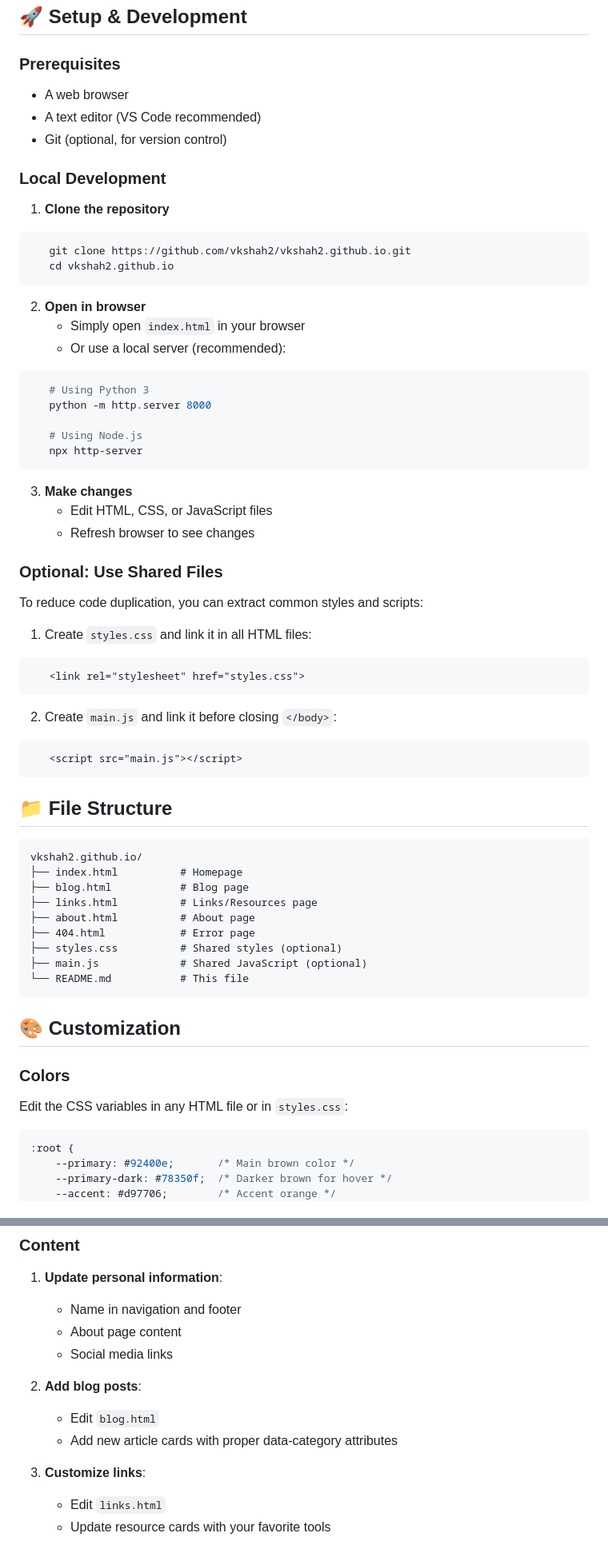
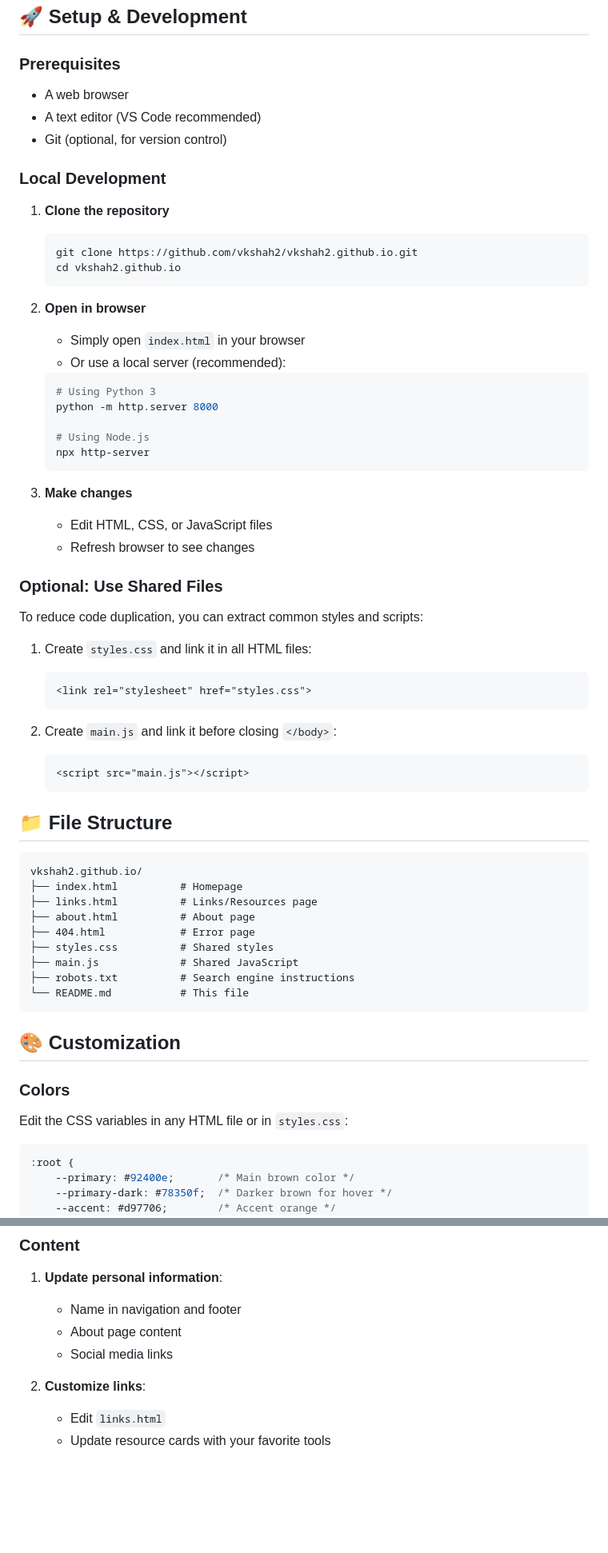
Before and after one commit to vkshah2/vkshah2.github.io, a Markdown page: README.md, 2 parts joined by grey strips. Shown at 80% size. GitHub-like rendering; blank space fills up the shorter version.

````diff
--- a/README.md
+++ b/README.md
@@ -82,6 +93,7 @@ No frameworks, no build tools - just clean, efficient code!
 ## 🚀 Setup & Development
 
 ### Prerequisites
+
 - A web browser
 - A text editor (VS Code recommended)
 - Git (optional, for version control)
@@ -89,21 +101,21 @@ No frameworks, no build tools - just clean, efficient code!
 ### Local Development
 
 1. **Clone the repository**
-```bash
+   ```bash
    git clone https://github.com/vkshah2/vkshah2.github.io.git
    cd vkshah2.github.io
-```
+   ```
 
 2. **Open in browser**
    - Simply open `index.html` in your browser
    - Or use a local server (recommended):
-```bash
+   ```bash
    # Using Python 3
    python -m http.server 8000
 
    # Using Node.js
    npx http-server
-```
+   ```
 
 3. **Make changes**
    - Edit HTML, CSS, or JavaScript files
@@ -114,25 +126,26 @@ No frameworks, no build tools - just clean, efficient code!
 To reduce code duplication, you can extract common styles and scripts:
 
 1. Create `styles.css` and link it in all HTML files:
-```html
+   ```html
    <link rel="stylesheet" href="styles.css">
-```
+   ```
 
 2. Create `main.js` and link it before closing `</body>`:
-```html
+   ```html
    <script src="main.js"></script>
-```
+   ```
 
 ## 📁 File Structure
+
 ```
 vkshah2.github.io/
 ├── index.html          # Homepage
-├── blog.html           # Blog page
 ├── links.html          # Links/Resources page
 ├── about.html          # About page
 ├── 404.html            # Error page
-├── styles.css          # Shared styles (optional)
-├── main.js             # Shared JavaScript (optional)
+├── styles.css          # Shared styles
+├── main.js             # Shared JavaScript
+├── robots.txt          # Search engine instructions
 └── README.md           # This file
 ```
 
@@ -141,6 +154,7 @@ vkshah2.github.io/
 ### Colors
 
 Edit the CSS variables in any HTML file or in `styles.css`:
+
 ```css
 :root {
     --primary: #92400e;       /* Main brown color */
@@ -161,11 +175,7 @@ Edit the CSS variables in any HTML file or in `styles.css`:
    - About page content
    - Social media links
 
-2. **Add blog posts**:
-   - Edit `blog.html`
-   - Add new article cards with proper data-category attributes
-
-3. **Customize links**:
+2. **Customize links**:
    - Edit `links.html`
    - Update resource cards with your favorite tools
 
````
Also changed, not shown: other parts of README.md (+24 -12 lines).
